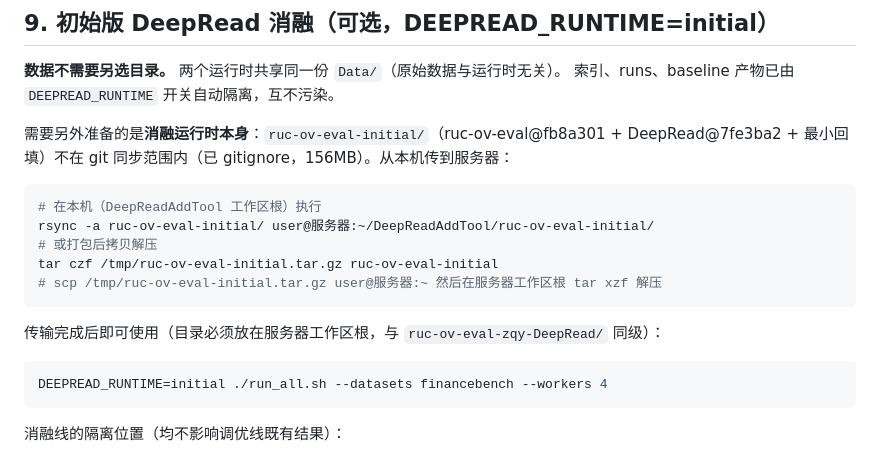
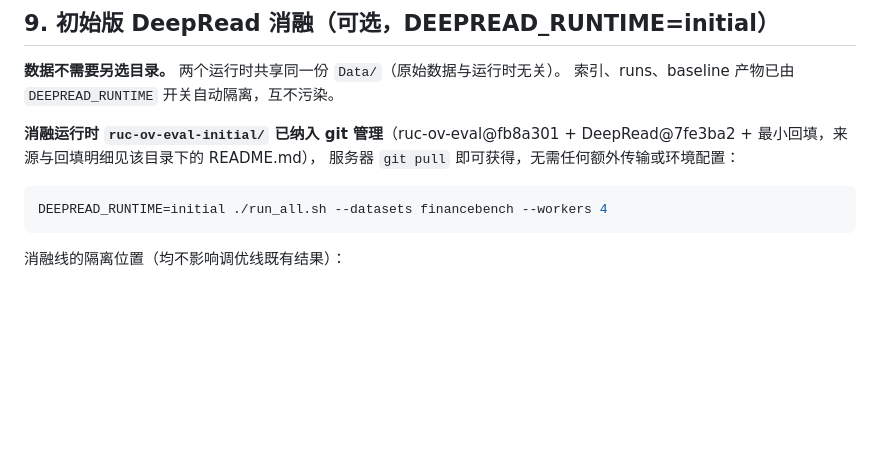
Before and after one commit to zhangqianyizhn/DeepReadAddTool, a Markdown page: SERVER_GUIDE.md, the part around the change. Drawn GitHub-style; blank space fills up the shorter version.

Commit message:
SERVER_GUIDE: initial runtime now ships via git pull
Co-Authored-By: Claude Fable 5 <noreply@anthropic.com>

````diff
--- a/SERVER_GUIDE.md
+++ b/SERVER_GUIDE.md
@@ -161,18 +161,9 @@ ExperimentArtifacts/<数据集>/Output/deepread_matched_baseline_*/   # baseline
 **数据不需要另选目录。** 两个运行时共享同一份 `Data/`（原始数据与运行时无关）。
 索引、runs、baseline 产物已由 `DEEPREAD_RUNTIME` 开关自动隔离，互不污染。
 
-需要另外准备的是**消融运行时本身**：`ruc-ov-eval-initial/`（ruc-ov-eval@fb8a301 +
-DeepRead@7fe3ba2 + 最小回填）不在 git 同步范围内（已 gitignore，156MB）。从本机传到服务器：
-
-```bash
-# 在本机（DeepReadAddTool 工作区根）执行
-rsync -a ruc-ov-eval-initial/ user@服务器:~/DeepReadAddTool/ruc-ov-eval-initial/
-# 或打包后拷贝解压
-tar czf /tmp/ruc-ov-eval-initial.tar.gz ruc-ov-eval-initial
-# scp /tmp/ruc-ov-eval-initial.tar.gz user@服务器:~ 然后在服务器工作区根 tar xzf 解压
-```
-
-传输完成后即可使用（目录必须放在服务器工作区根，与 `ruc-ov-eval-zqy-DeepRead/` 同级）：
+**消融运行时 `ruc-ov-eval-initial/` 已纳入 git 管理**（ruc-ov-eval@fb8a301 +
+DeepRead@7fe3ba2 + 最小回填，来源与回填明细见该目录下的 README.md），
+服务器 `git pull` 即可获得，无需任何额外传输或环境配置：
 
 ```bash
 DEEPREAD_RUNTIME=initial ./run_all.sh --datasets financebench --workers 4
````
